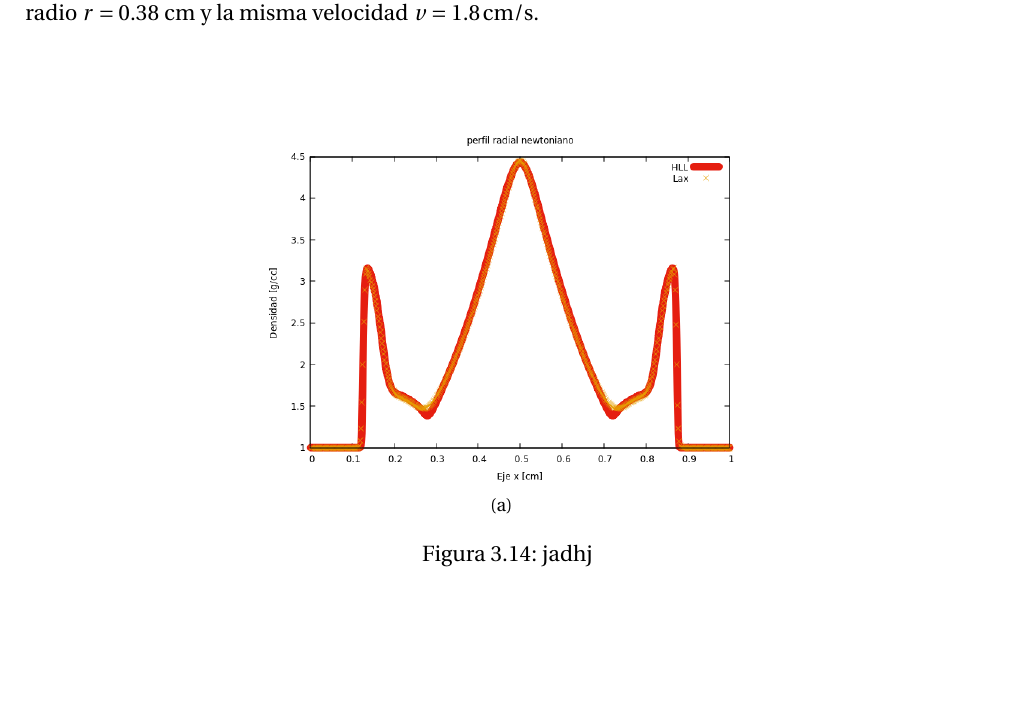
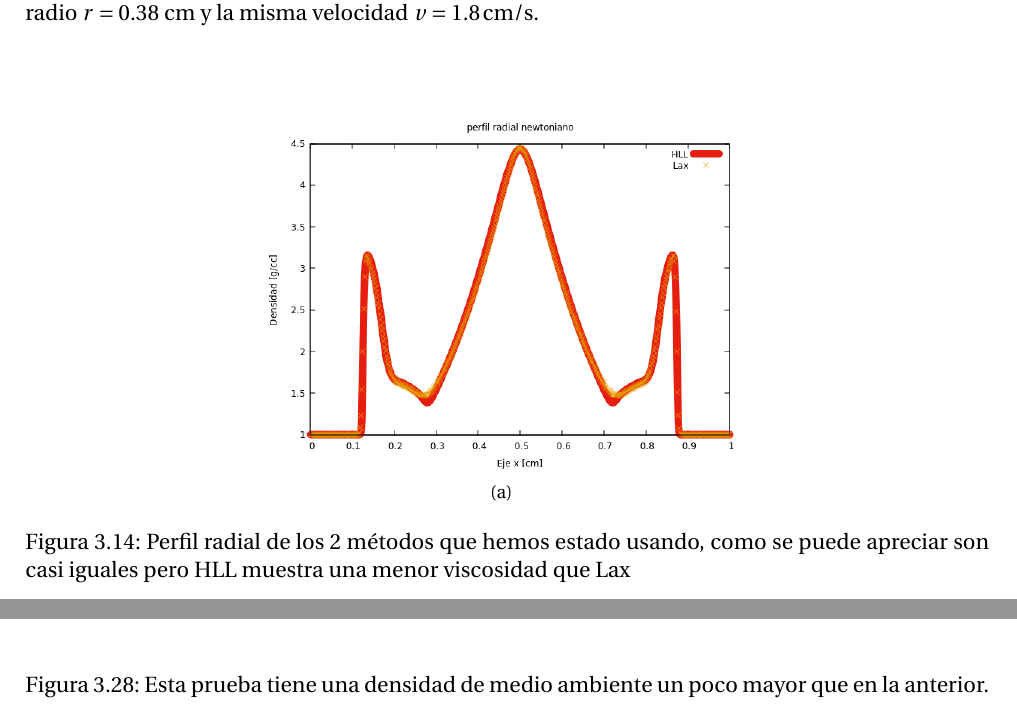
Before and after one commit to gmtw/Tesina_Fisica, a LaTeX book (main.tex): part of page 35 of 67 before the commit and two parts of pages 35 and 44 of 67 after it, the two joined at a grey line, cut so that both start at the same text, the shorter picture padded with empty space. Compiled offline with pdfLaTeX.

Commit message:
Retocando detalles

```diff
--- a/main.tex
+++ b/main.tex
@@ -1116,7 +1116,7 @@ Al dispersarse por completo el centro de la onda, para ambas, se puede ver con m
 \begin{figure}[H]
 \centering
 \subfigure[]{\includegraphics[scale = 0.50]{./Figuras/Pruebas/perfil_radial/perfil_radial_newtoniano}}
-\caption{jadhj}
+\caption{Perfil radial de los 2 métodos que hemos estado usando, como se puede apreciar son casi iguales pero HLL muestra una menor viscosidad que Lax}
 \end{figure}
 
 
@@ -1289,6 +1289,12 @@ La siguiente parte fue usando el método de HLL, el cual ha mostrado ser un mét
 \centering
 \includegraphics[scale=0.5]{./Figuras/Pruebas/Prueba_jet/hll/jet_hll_100_ma_300}
 \caption{La imágen de HLL tiene una resolución de 250x250 píxeles y es aun más lento que Lax.}
+\end{figure}
+
+\begin{figure}[H] %Snapshot 20
+\centering
+\includegraphics[scale=0.5]{./Figuras/Pruebas/Prueba_jet/hll/jet_hll_100_ma_500}
+\caption{Esta prueba tiene una densidad de medio ambiente un poco mayor que en la anterior.}
 \end{figure}
 
 \chapter{Medios de densidad}
```
Also changed, not shown: Figuras/Pruebas/Prueba_jet/hll/jet_hll_100_ma_500.png (added).
